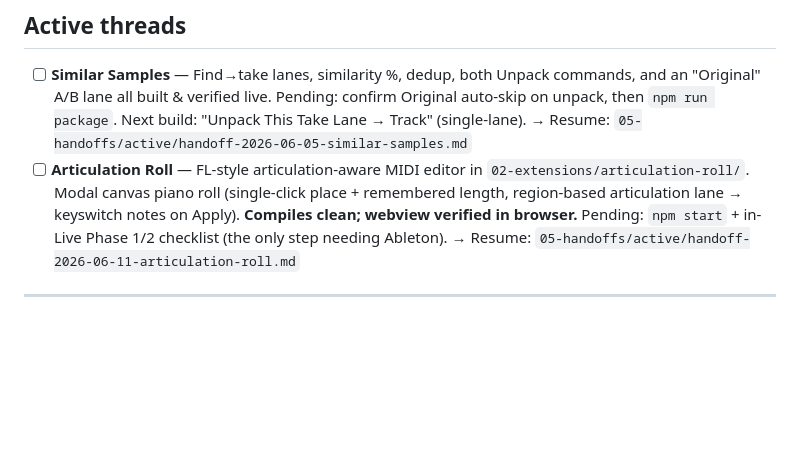
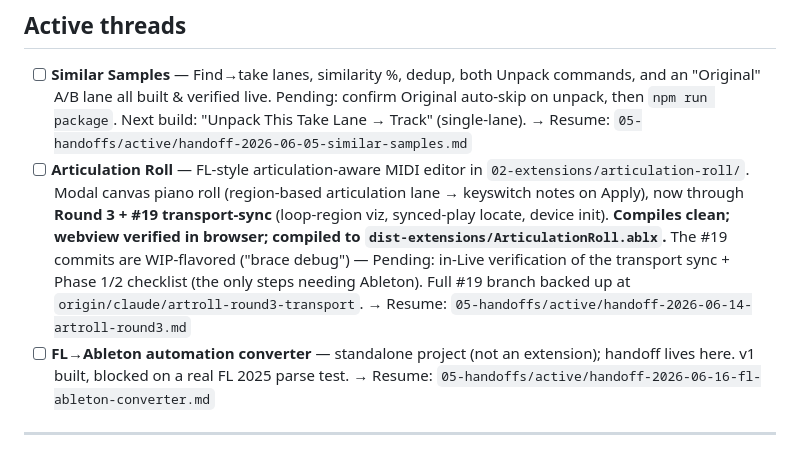
Before and after one commit to AviouslyAvi/ableton-extensions, a Markdown page: START_HERE.md, the part around one of its changes. Drawn GitHub-style; blank space fills up the shorter version.

Commit message:
Refresh START_HERE active threads after cleanup
Point Articulation Roll at the newest handoff (06-14 round3) and note
#19 transport-sync is folded + compiled (WIP, needs in-Live verify);
add the FL->Ableton converter thread. Bump date.

Co-Authored-By: Claude Opus 4.8 <noreply@anthropic.com>

```diff
--- a/START_HERE.md
+++ b/START_HERE.md
@@ -54,10 +54,14 @@ Extensions for **Ableton Live** using the **Ableton Extension SDK** (currently `
   then `npm run package`. Next build: "Unpack This Take Lane → Track" (single-lane).
   → Resume: `05-handoffs/active/handoff-2026-06-05-similar-samples.md`
 - [ ] **Articulation Roll** — FL-style articulation-aware MIDI editor in `02-extensions/articulation-roll/`.
-  Modal canvas piano roll (single-click place + remembered length, region-based articulation lane →
-  keyswitch notes on Apply). **Compiles clean; webview verified in browser.** Pending: `npm start` +
-  in-Live Phase 1/2 checklist (the only step needing Ableton).
-  → Resume: `05-handoffs/active/handoff-2026-06-11-articulation-roll.md`
+  Modal canvas piano roll (region-based articulation lane → keyswitch notes on Apply), now through
+  **Round 3 + #19 transport-sync** (loop-region viz, synced-play locate, device init). **Compiles clean;
+  webview verified in browser; compiled to `dist-extensions/ArticulationRoll.ablx`.** The #19 commits
+  are WIP-flavored ("brace debug") — Pending: in-Live verification of the transport sync + Phase 1/2
+  checklist (the only steps needing Ableton). Full #19 branch backed up at `origin/claude/artroll-round3-transport`.
+  → Resume: `05-handoffs/active/handoff-2026-06-14-artroll-round3.md`
+- [ ] **FL→Ableton automation converter** — standalone project (not an extension); handoff lives here.
+  v1 built, blocked on a real FL 2025 parse test. → Resume: `05-handoffs/active/handoff-2026-06-16-fl-ableton-converter.md`
 
 ---
 
```
Also changed, not shown: other parts of START_HERE.md (+1 -1 lines).
